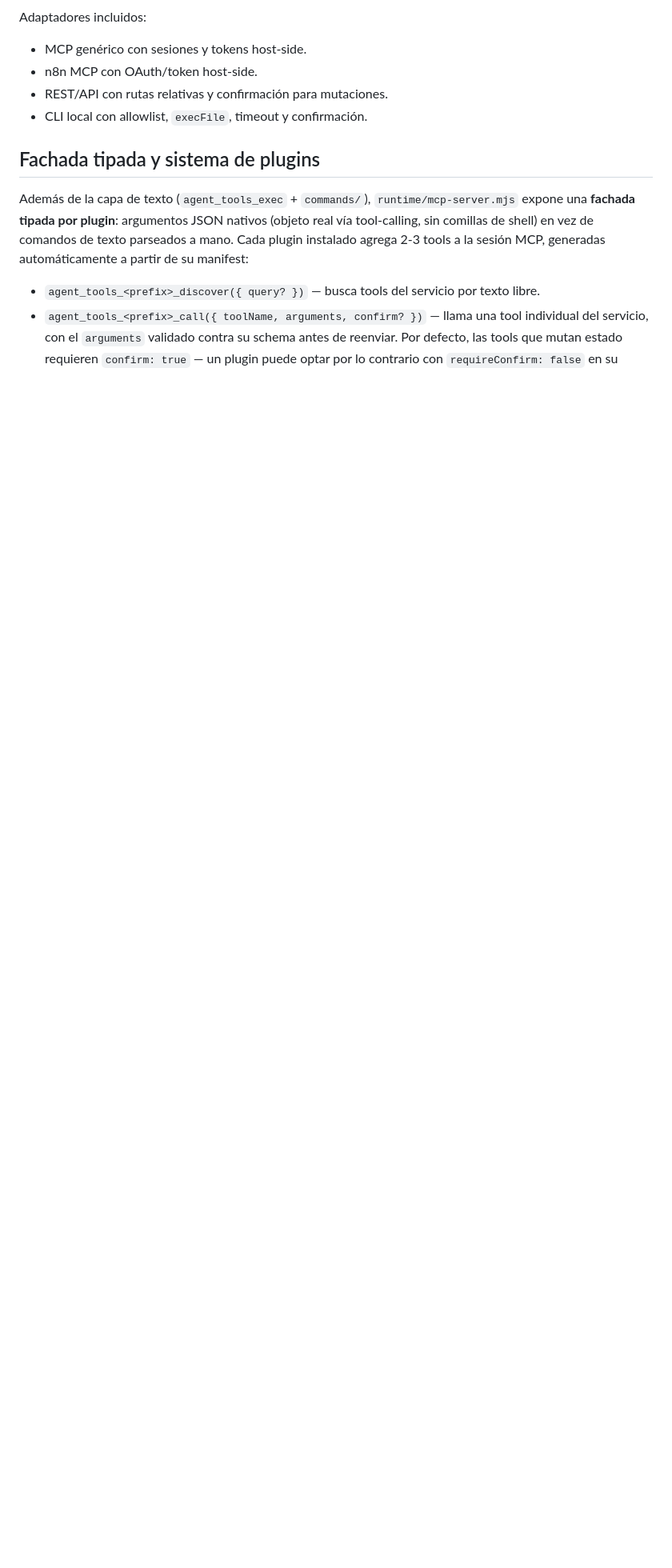
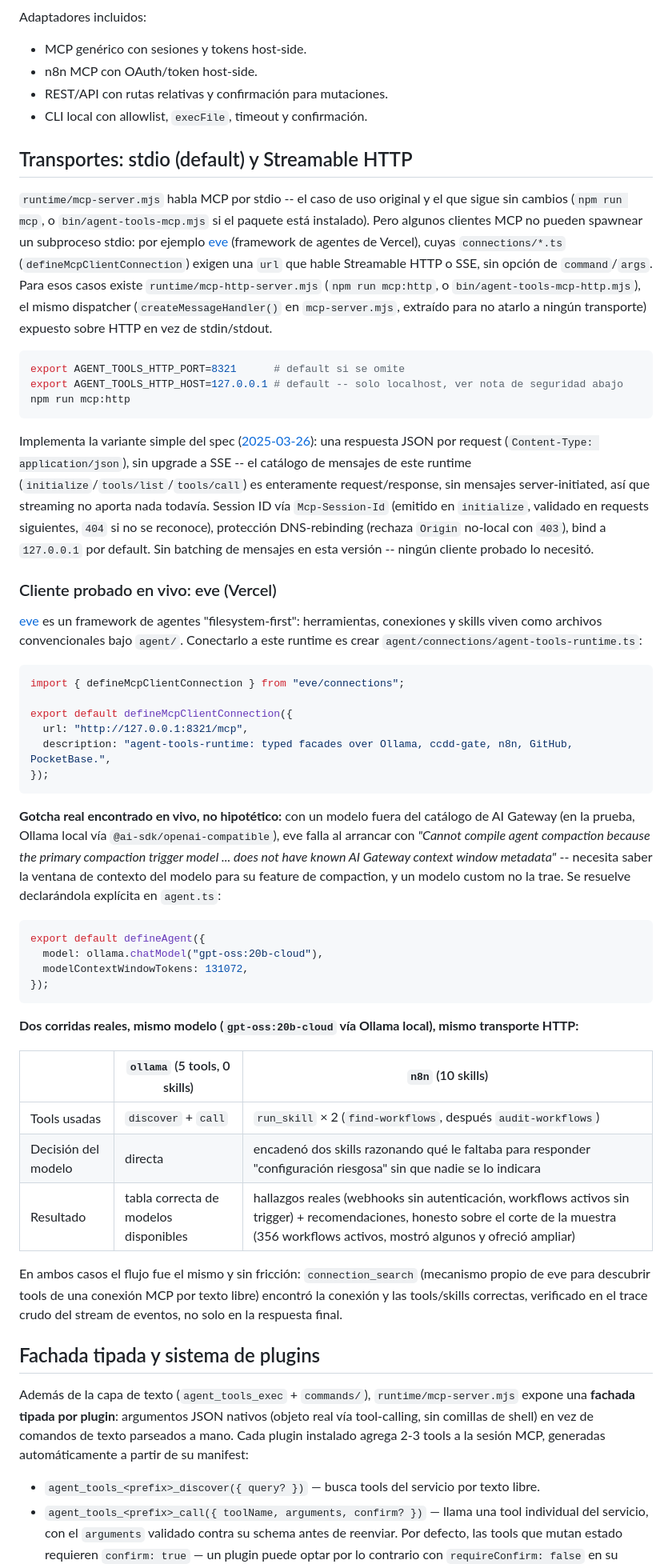
Before and after one commit to MauricioPerera/agent-tools-runtime, a Markdown page: README.md, the part around the change. Shown at 80% size. Rendered like a GitHub page; blank space fills up the shorter version.

Commit message:
Document the Streamable HTTP transport and the eve integration test
Covers why it exists (eve's connections require url-based HTTP/SSE, no
stdio), how to run it, the spec variant implemented (JSON response, no SSE,
session IDs, DNS-rebinding protection). Documents the real eve gotcha found
live (modelContextWindowTokens required for non-catalog models) and the two
live comparison runs (ollama plugin vs. n8n plugin) through connection_search
-> discover/call or run_skill, both verified in the raw event stream.

Co-Authored-By: Claude Sonnet 5 <noreply@anthropic.com>

````diff
--- a/README.md
+++ b/README.md
@@ -22,6 +22,71 @@ Adaptadores incluidos:
 - n8n MCP con OAuth/token host-side.
 - REST/API con rutas relativas y confirmación para mutaciones.
 - CLI local con allowlist, `execFile`, timeout y confirmación.
+
+## Transportes: stdio (default) y Streamable HTTP
+
+`runtime/mcp-server.mjs` habla MCP por stdio -- el caso de uso original y el que sigue sin cambios
+(`npm run mcp`, o `bin/agent-tools-mcp.mjs` si el paquete está instalado). Pero algunos clientes MCP
+no pueden spawnear un subproceso stdio: por ejemplo [eve](https://github.com/vercel/eve) (framework
+de agentes de Vercel), cuyas `connections/*.ts` (`defineMcpClientConnection`) exigen una `url` que
+hable Streamable HTTP o SSE, sin opción de `command`/`args`. Para esos casos existe
+`runtime/mcp-http-server.mjs` (`npm run mcp:http`, o `bin/agent-tools-mcp-http.mjs`), el mismo
+dispatcher (`createMessageHandler()` en `mcp-server.mjs`, extraído para no atarlo a ningún
+transporte) expuesto sobre HTTP en vez de stdin/stdout.
+
+```bash
+export AGENT_TOOLS_HTTP_PORT=8321      # default si se omite
+export AGENT_TOOLS_HTTP_HOST=127.0.0.1 # default -- solo localhost, ver nota de seguridad abajo
+npm run mcp:http
+```
+
+Implementa la variante simple del spec ([2025-03-26](https://modelcontextprotocol.io/specification/2025-03-26/basic/transports#streamable-http)):
+una respuesta JSON por request (`Content-Type: application/json`), sin upgrade a SSE -- el catálogo
+de mensajes de este runtime (`initialize`/`tools/list`/`tools/call`) es enteramente request/response,
+sin mensajes server-initiated, así que streaming no aporta nada todavía. Session ID vía
+`Mcp-Session-Id` (emitido en `initialize`, validado en requests siguientes, `404` si no se reconoce),
+protección DNS-rebinding (rechaza `Origin` no-local con `403`), bind a `127.0.0.1` por default. Sin
+batching de mensajes en esta versión -- ningún cliente probado lo necesitó.
+
+### Cliente probado en vivo: eve (Vercel)
+
+[eve](https://github.com/vercel/eve) es un framework de agentes "filesystem-first": herramientas,
+conexiones y skills viven como archivos convencionales bajo `agent/`. Conectarlo a este runtime es
+crear `agent/connections/agent-tools-runtime.ts`:
+
+```ts
+import { defineMcpClientConnection } from "eve/connections";
+
+export default defineMcpClientConnection({
+  url: "http://127.0.0.1:8321/mcp",
+  description: "agent-tools-runtime: typed facades over Ollama, ccdd-gate, n8n, GitHub, PocketBase.",
+});
+```
+
+**Gotcha real encontrado en vivo, no hipotético:** con un modelo fuera del catálogo de AI Gateway
+(en la prueba, Ollama local vía `@ai-sdk/openai-compatible`), eve falla al arrancar con *"Cannot
+compile agent compaction because the primary compaction trigger model ... does not have known AI
+Gateway context window metadata"* -- necesita saber la ventana de contexto del modelo para su feature
+de compaction, y un modelo custom no la trae. Se resuelve declarándola explícita en `agent.ts`:
+
+```ts
+export default defineAgent({
+  model: ollama.chatModel("gpt-oss:20b-cloud"),
+  modelContextWindowTokens: 131072,
+});
+```
+
+**Dos corridas reales, mismo modelo (`gpt-oss:20b-cloud` vía Ollama local), mismo transporte HTTP:**
+
+| | `ollama` (5 tools, 0 skills) | `n8n` (10 skills) |
+|---|---|---|
+| Tools usadas | `discover` + `call` | `run_skill` × 2 (`find-workflows`, después `audit-workflows`) |
+| Decisión del modelo | directa | encadenó dos skills razonando qué le faltaba para responder "configuración riesgosa" sin que nadie se lo indicara |
+| Resultado | tabla correcta de modelos disponibles | hallazgos reales (webhooks sin autenticación, workflows activos sin trigger) + recomendaciones, honesto sobre el corte de la muestra (356 workflows activos, mostró algunos y ofreció ampliar) |
+
+En ambos casos el flujo fue el mismo y sin fricción: `connection_search` (mecanismo propio de eve
+para descubrir tools de una conexión MCP por texto libre) encontró la conexión y las tools/skills
+correctas, verificado en el trace crudo del stream de eventos, no solo en la respuesta final.
 
 ## Fachada tipada y sistema de plugins
 
````
